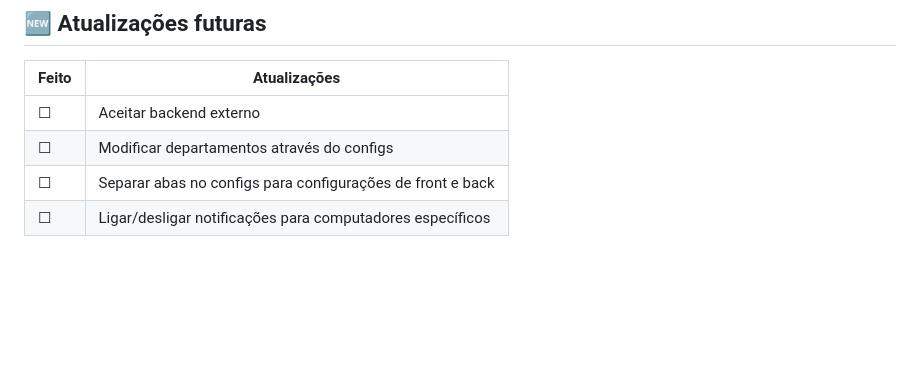
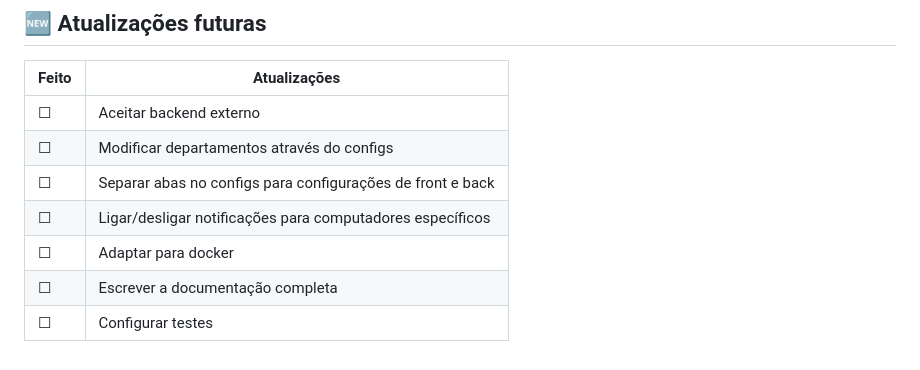
Before and after one commit to EAATA-Brasil/gerenciadorChamados, a Markdown page: README.md, the part around the change. Drawn GitHub-style; blank space fills up the shorter version.

```diff
--- a/README.md
+++ b/README.md
@@ -298,3 +298,6 @@ Sempre roda o backend localmente.
 | &#x2610; | Modificar departamentos através do configs                  |
 | &#x2610; | Separar abas no configs para configurações de front e back  |
 | &#x2610; | Ligar/desligar notificações para computadores específicos   |
+| &#x2610; | Adaptar para docker                                         |
+| &#x2610; | Escrever a documentação completa                            |
+| &#x2610; | Configurar testes                                           |
```
